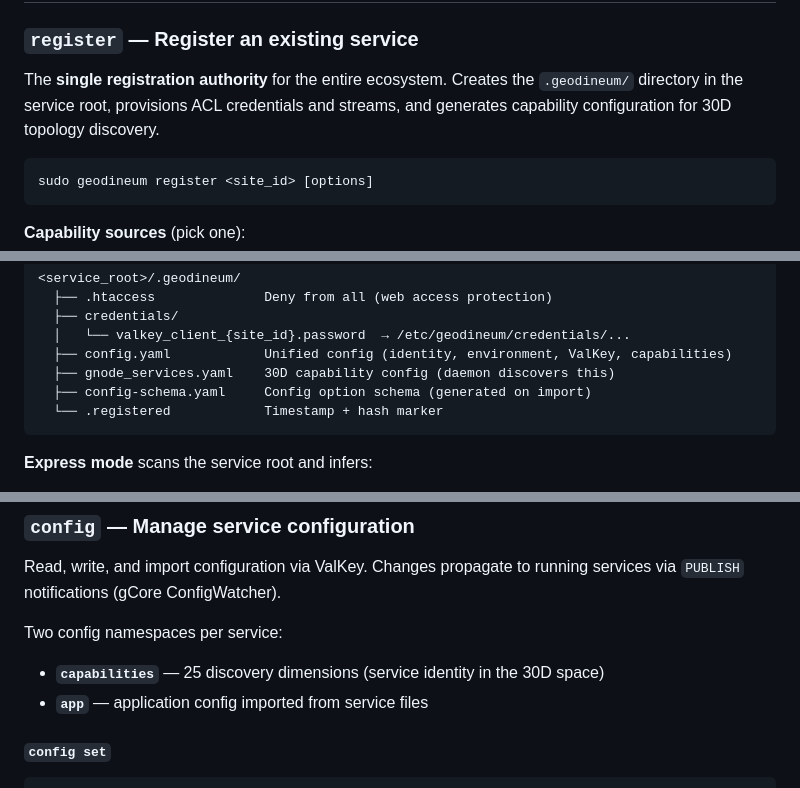
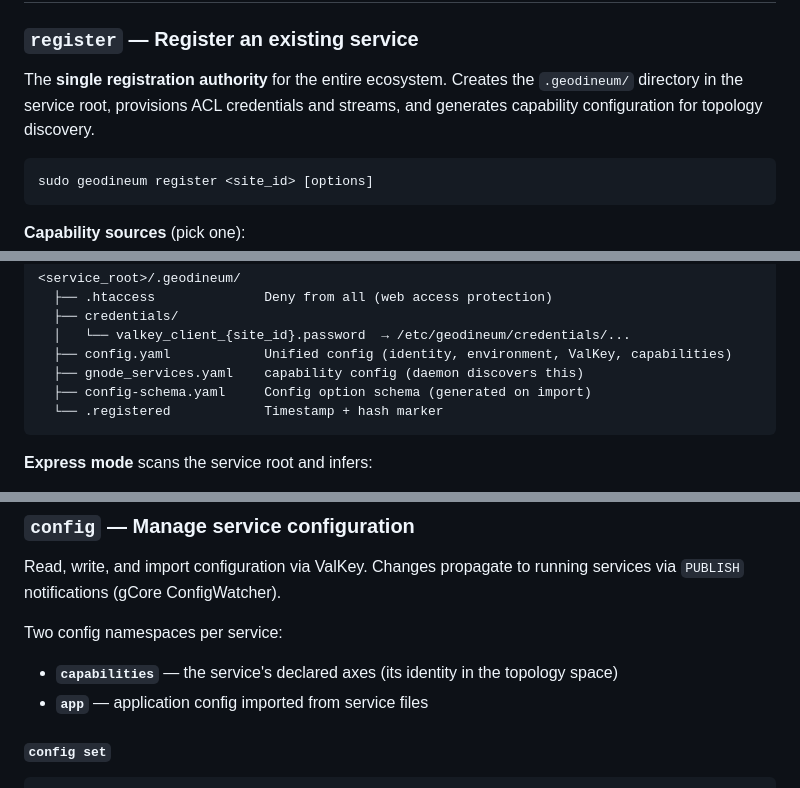
Before and after one commit to geodineum/Geodineum, a Markdown page: README_CLI.md, 3 parts joined by grey strips. Rendered like a GitHub page.

Commit message:
README_CLI: the capability space has zones, and counts come from the schema
An axis's index is its zone (declared, derived, storage), and the width is the
published schema's business, not prose that drifts from it.

Co-Authored-By: Claude Opus 5 (1M context) <noreply@anthropic.com>

````diff
--- a/README_CLI.md
+++ b/README_CLI.md
@@ -24,7 +24,7 @@ sudo ln -sf /opt/geodineum/Geodineum/geodineum /usr/local/bin/gcli
 
 ### `register` — Register an existing service
 
-The **single registration authority** for the entire ecosystem. Creates the `.geodineum/` directory in the service root, provisions ACL credentials and streams, and generates capability configuration for 30D topology discovery.
+The **single registration authority** for the entire ecosystem. Creates the `.geodineum/` directory in the service root, provisions ACL credentials and streams, and generates capability configuration for topology discovery.
 
 ```bash
 sudo geodineum register <site_id> [options]
@@ -56,7 +56,7 @@ sudo geodineum register <site_id> [options]
   ├── credentials/
   │   └── valkey_client_{site_id}.password  → /etc/geodineum/credentials/...
   ├── config.yaml            Unified config (identity, environment, ValKey, capabilities)
-  ├── gnode_services.yaml    30D capability config (daemon discovers this)
+  ├── gnode_services.yaml    capability config (daemon discovers this)
   ├── config-schema.yaml     Config option schema (generated on import)
   └── .registered            Timestamp + hash marker
 ```
@@ -173,7 +173,7 @@ sudo geodineum new pipeline log_ingest --source https://logs.internal/stream --s
 Read, write, and import configuration via ValKey. Changes propagate to running services via `PUBLISH` notifications (gCore ConfigWatcher).
 
 Two config namespaces per service:
-- **`capabilities`** — 25 discovery dimensions (service identity in the 30D space)
+- **`capabilities`** — the service's declared axes (its identity in the topology space)
 - **`app`** — application config imported from service files
 
 #### `config set`
````
Also changed, not shown: other parts of README_CLI.md (+2 -2 lines).
